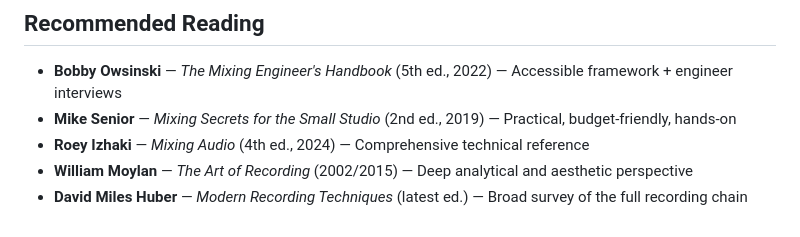
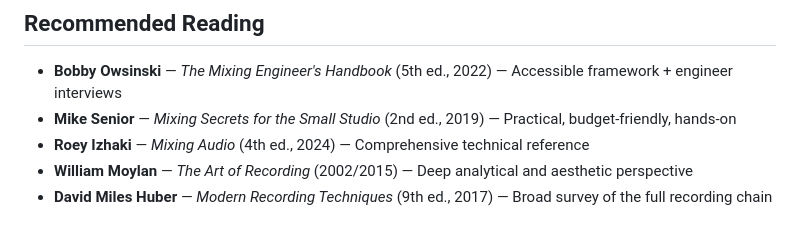
Before and after one commit to taylorbrook/DMU111H_TeachingDemo_MIXING, a Markdown page: lecture/lecture-handout.md, the part around the change. Drawn GitHub-style.

Commit message:
Update edition of 'Modern Recording Techniques'

```diff
--- a/lecture/lecture-handout.md
+++ b/lecture/lecture-handout.md
@@ -162,4 +162,4 @@ Some typical panning:
 - **Mike Senior** — *Mixing Secrets for the Small Studio* (2nd ed., 2019) — Practical, budget-friendly, hands-on
 - **Roey Izhaki** — *Mixing Audio* (4th ed., 2024) — Comprehensive technical reference
 - **William Moylan** — *The Art of Recording* (2002/2015) — Deep analytical and aesthetic perspective
-- **David Miles Huber** — *Modern Recording Techniques* (latest ed.) — Broad survey of the full recording chain
+- **David Miles Huber** — *Modern Recording Techniques* (9th ed., 2017) — Broad survey of the full recording chain
```
